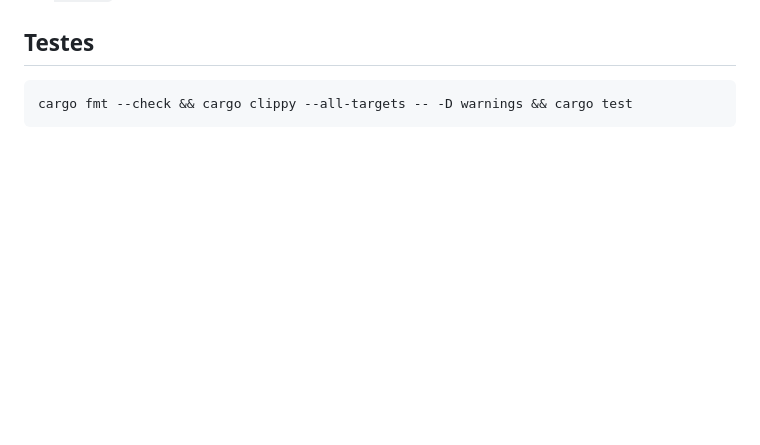
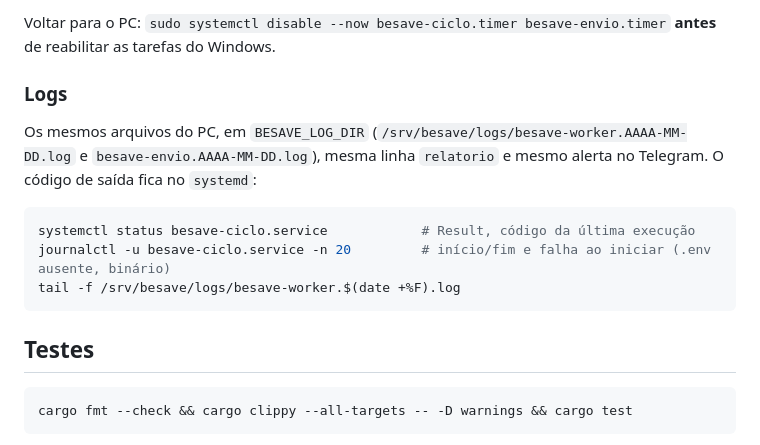
Before and after one commit to rubenmarcuspaschoarelli/besave, a Markdown page: apps/worker/README.md, the part around one of its changes. GitHub-like rendering; blank space fills up the shorter version.

````diff
--- a/apps/worker/README.md
+++ b/apps/worker/README.md
@@ -686,3 +756,18 @@ o lote de ofertas segue; 429 encerra a execução como nas ofertas. `--sim` most
+Voltar para o PC: `sudo systemctl disable --now besave-ciclo.timer besave-envio.timer` **antes** de
+reabilitar as tarefas do Windows.
+
+### Logs
+
+Os mesmos arquivos do PC, em `BESAVE_LOG_DIR` (`/srv/besave/logs/besave-worker.AAAA-MM-DD.log` e
+`besave-envio.AAAA-MM-DD.log`), mesma linha `relatorio` e mesmo alerta no Telegram. O código de saída
+fica no `systemd`:
+
+```bash
+systemctl status besave-ciclo.service            # Result, código da última execução
+journalctl -u besave-ciclo.service -n 20         # início/fim e falha ao iniciar (.env ausente, binário)
+tail -f /srv/besave/logs/besave-worker.$(date +%F).log
+```
+
 ## Testes
 
 ```sh
````
Also changed, not shown: other parts of apps/worker/README.md (+70 -0 lines), 2 other files.
